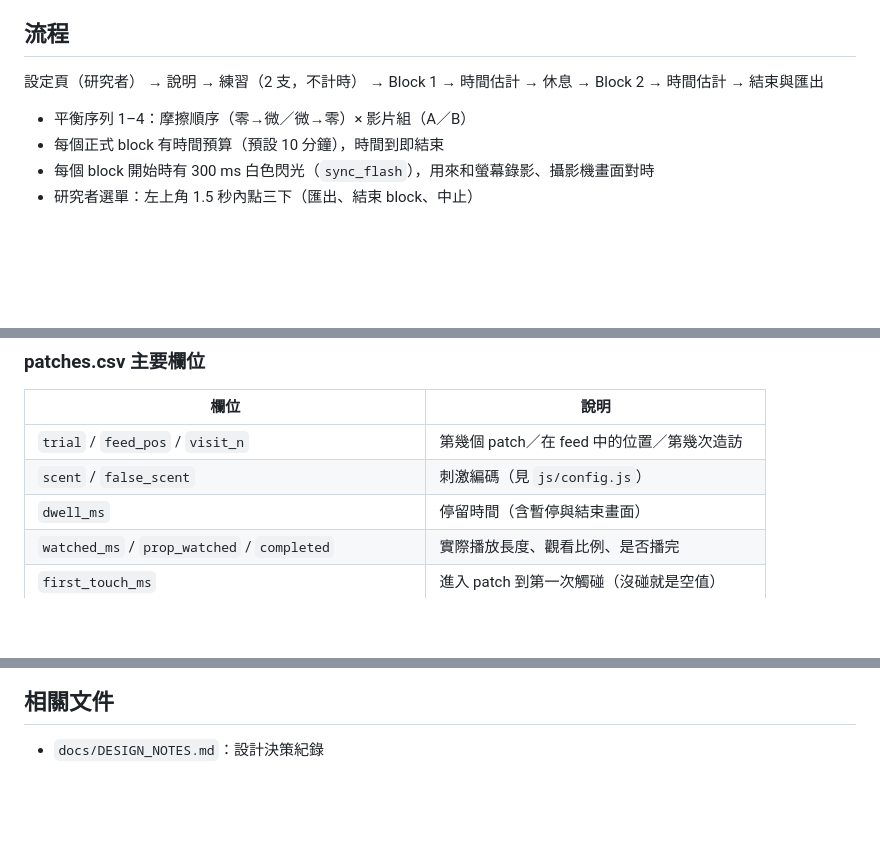
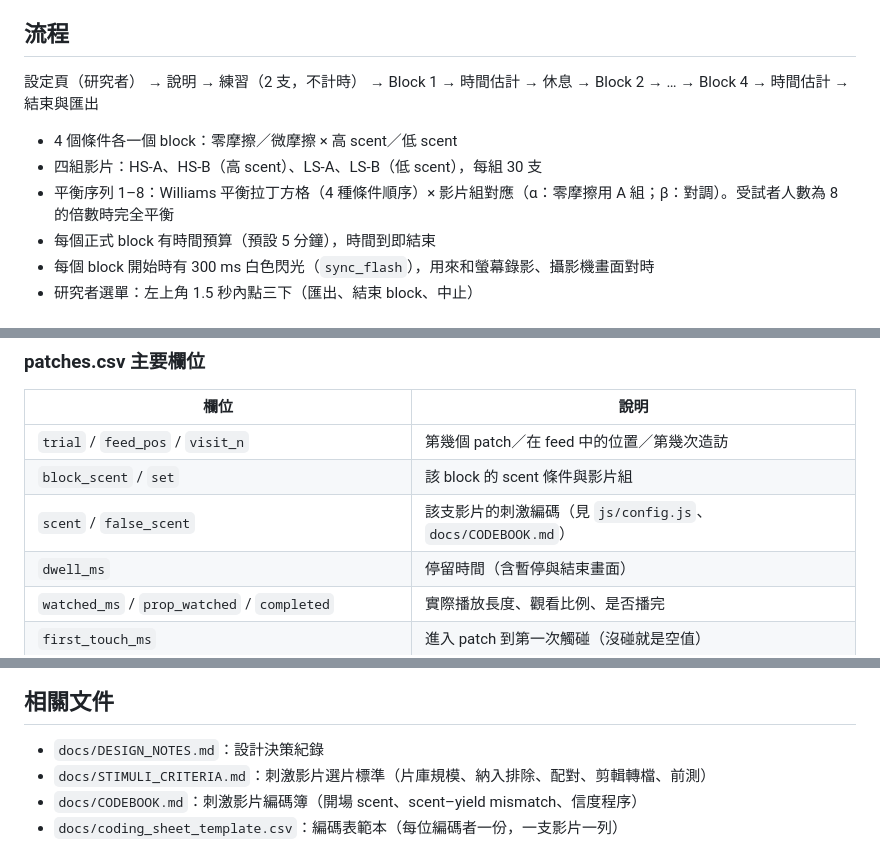
Before and after one commit to 81315003e-stack/shortvideo-foraging-feed, a Markdown page: README.md, 3 parts joined by grey strips. Rendered like a GitHub page; blank space fills up the shorter version.

Commit message:
v0.2.0: README for 4-block design and new docs

```diff
--- a/README.md
+++ b/README.md
@@ -13,10 +13,12 @@
 
 ## 流程
 
-設定頁（研究者） → 說明 → 練習（2 支，不計時） → Block 1 → 時間估計 → 休息 → Block 2 → 時間估計 → 結束與匯出
+設定頁（研究者） → 說明 → 練習（2 支，不計時） → Block 1 → 時間估計 → 休息 → Block 2 → … → Block 4 → 時間估計 → 結束與匯出
 
-- 平衡序列 1–4：摩擦順序（零→微／微→零）× 影片組（A／B）
-- 每個正式 block 有時間預算（預設 10 分鐘），時間到即結束
+- 4 個條件各一個 block：零摩擦／微摩擦 × 高 scent／低 scent
+- 四組影片：HS-A、HS-B（高 scent）、LS-A、LS-B（低 scent），每組 30 支
+- 平衡序列 1–8：Williams 平衡拉丁方格（4 種條件順序）× 影片組對應（α：零摩擦用 A 組；β：對調）。受試者人數為 8 的倍數時完全平衡
+- 每個正式 block 有時間預算（預設 5 分鐘），時間到即結束
 - 每個 block 開始時有 300 ms 白色閃光（`sync_flash`），用來和螢幕錄影、攝影機畫面對時
 - 研究者選單：左上角 1.5 秒內點三下（匯出、結束 block、中止）
 
@@ -45,7 +47,8 @@
 | 欄位 | 說明 |
 |---|---|
 | `trial` / `feed_pos` / `visit_n` | 第幾個 patch／在 feed 中的位置／第幾次造訪 |
-| `scent` / `false_scent` | 刺激編碼（見 `js/config.js`） |
+| `block_scent` / `set` | 該 block 的 scent 條件與影片組 |
+| `scent` / `false_scent` | 該支影片的刺激編碼（見 `js/config.js`、`docs/CODEBOOK.md`） |
 | `dwell_ms` | 停留時間（含暫停與結束畫面） |
 | `watched_ms` / `prop_watched` / `completed` | 實際播放長度、觀看比例、是否播完 |
 | `first_touch_ms` | 進入 patch 到第一次觸碰（沒碰就是空值） |
@@ -74,3 +77,6 @@
 ## 相關文件
 
 - `docs/DESIGN_NOTES.md`：設計決策紀錄
+- `docs/STIMULI_CRITERIA.md`：刺激影片選片標準（片庫規模、納入排除、配對、剪輯轉檔、前測）
+- `docs/CODEBOOK.md`：刺激影片編碼簿（開場 scent、scent–yield mismatch、信度程序）
+- `docs/coding_sheet_template.csv`：編碼表範本（每位編碼者一份，一支影片一列）
```
